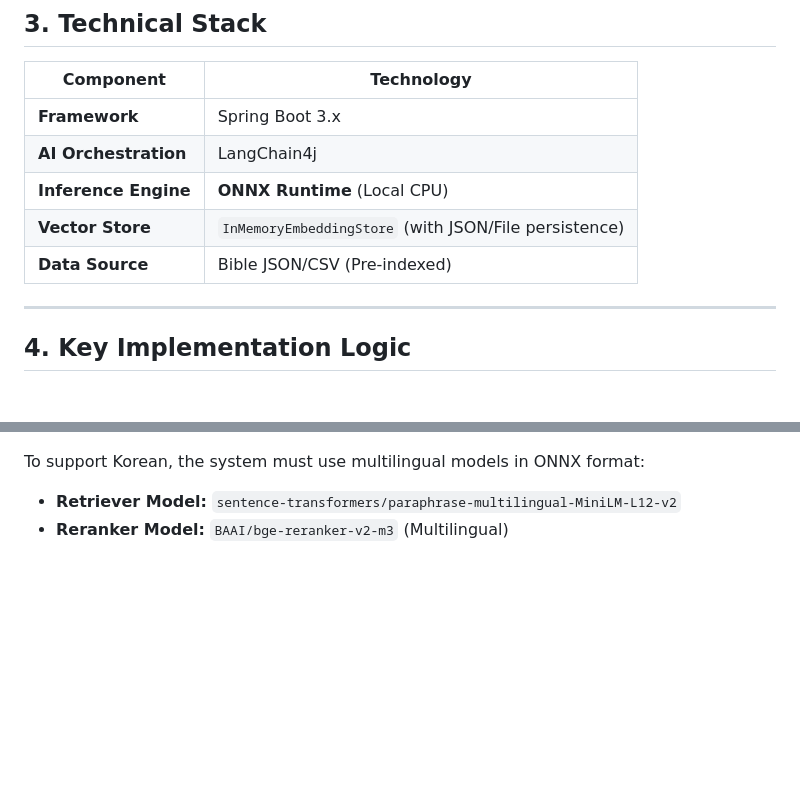
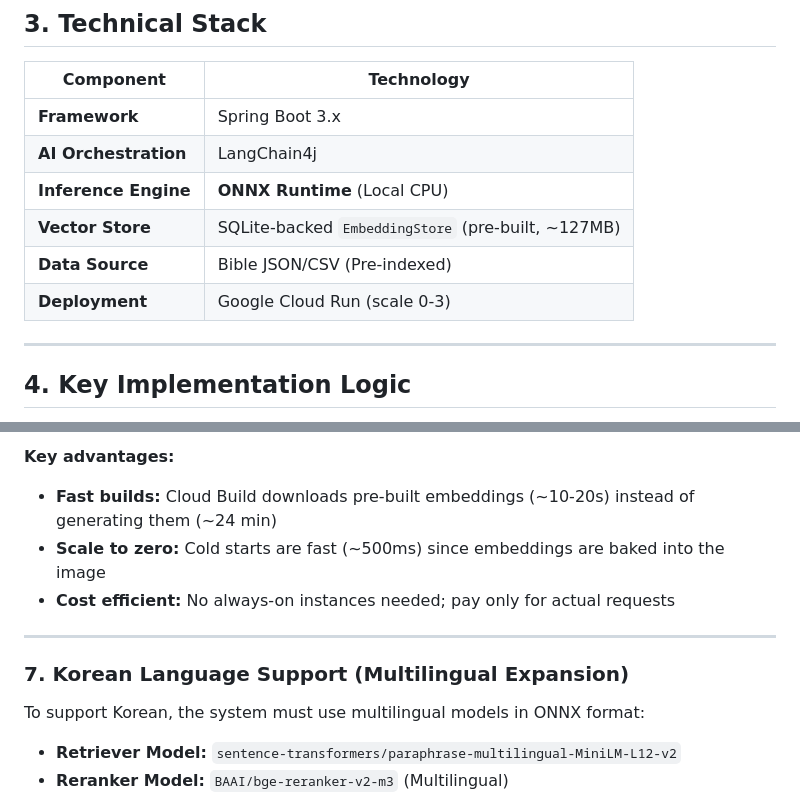
Before and after one commit to nicechester/bible-search, a Markdown page: architecture.md, 2 parts joined by grey strips. Rendered like a GitHub page; blank space fills up the shorter version.

Commit message:
update architecture doc

```diff
--- a/architecture.md
+++ b/architecture.md
@@ -28,8 +28,9 @@ Instead of a single LLM call, the system now follows a two-stage pipeline:
 | **Framework** | Spring Boot 3.x                                 |
 | **AI Orchestration** | LangChain4j                                     |
 | **Inference Engine** | **ONNX Runtime** (Local CPU)                    |
-| **Vector Store** | `InMemoryEmbeddingStore` (with JSON/File persistence) |
+| **Vector Store** | SQLite-backed `EmbeddingStore` (pre-built, ~127MB) |
 | **Data Source** | Bible JSON/CSV (Pre-indexed)                    |
+| **Deployment** | Google Cloud Run (scale 0-3)                    |
 
 ---
 
@@ -63,3 +82,11 @@ Instead of a single LLM call, the system now follows a two-stage pipeline:
+**Key advantages:**
+- **Fast builds:** Cloud Build downloads pre-built embeddings (~10-20s) instead of generating them (~24 min)
+- **Scale to zero:** Cold starts are fast (~500ms) since embeddings are baked into the image
+- **Cost efficient:** No always-on instances needed; pay only for actual requests
+
+---
+
+### 7. Korean Language Support (Multilingual Expansion)
 To support Korean, the system must use multilingual models in ONNX format:
 
 - **Retriever Model:** `sentence-transformers/paraphrase-multilingual-MiniLM-L12-v2`
```
Also changed, not shown: other parts of architecture.md (+19 -1 lines).
